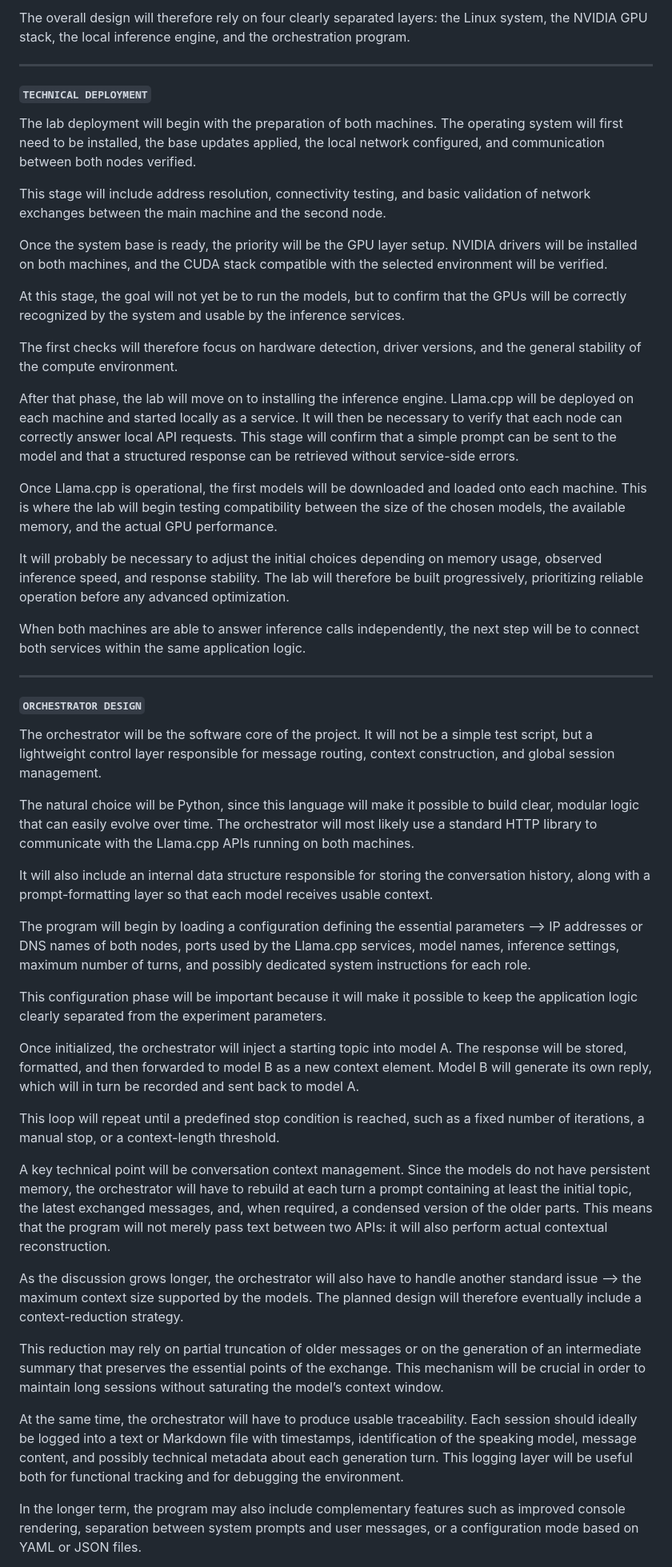
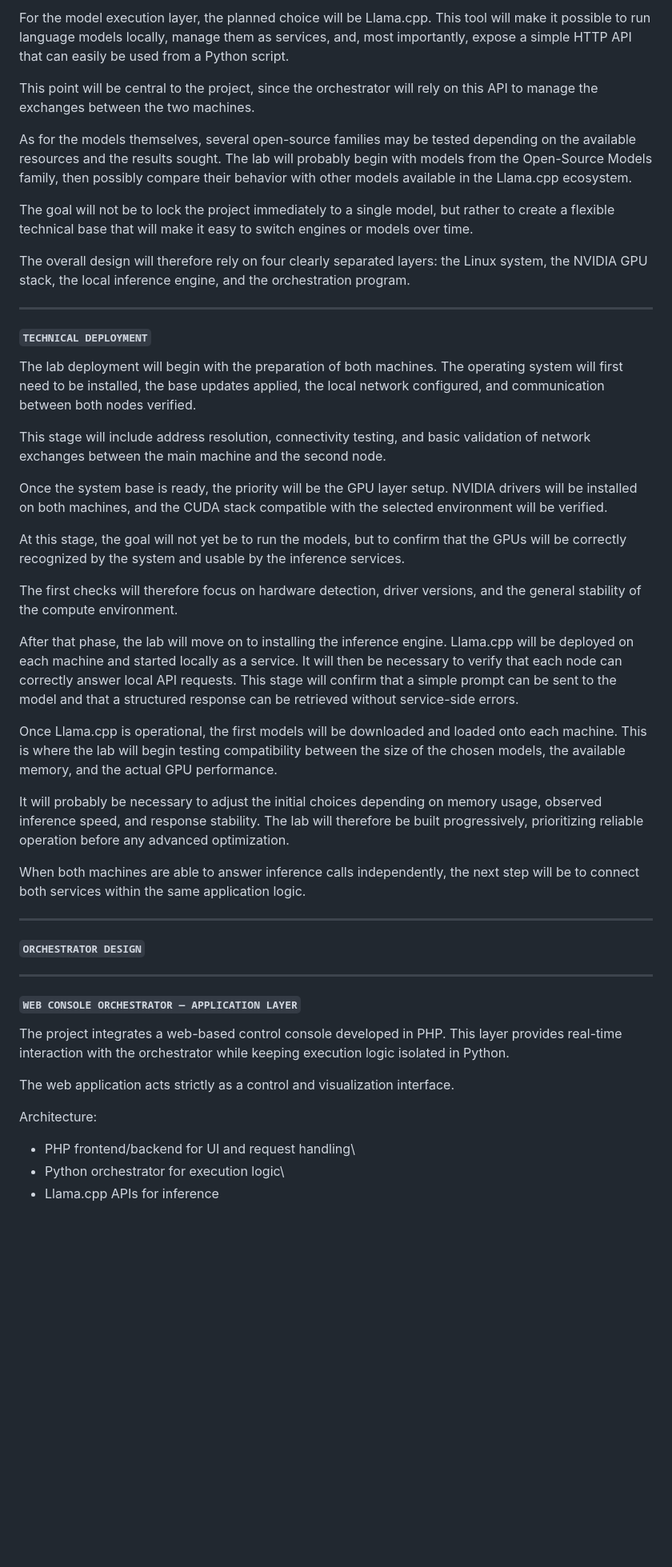
Before and after one commit to Kusanagi8200/KUZ-LLM-DUO-PROJECT, a Markdown page: README.md, the part around one of its changes. Shown at 80% size. Rendered like a GitHub page; blank space fills up the shorter version.

```diff
--- a/README.md
+++ b/README.md
@@ -56,51 +90,89 @@ The goal will not be to lock the project immediately to a single model, but rath
 
-The overall design will therefore rely on four clearly separated layers: the Linux system, the NVIDIA GPU stack, the local inference engine, and the orchestration program.
+For the model execution layer, the planned choice will be Llama.cpp.
+This tool will make it possible to run language models locally, manage
+them as services, and, most importantly, expose a simple HTTP API that
+can easily be used from a Python script.
 
-___________________________________________________________________________________________________________________
-#### ``TECHNICAL DEPLOYMENT``
+This point will be central to the project, since the orchestrator will
+rely on this API to manage the exchanges between the two machines.
 
-The lab deployment will begin with the preparation of both machines. The operating system will first need to be installed, the base updates applied, the local network configured, and communication between both nodes verified.
+As for the models themselves, several open-source families may be tested
+depending on the available resources and the results sought. The lab
+will probably begin with models from the Open-Source Models family, then
+possibly compare their behavior with other models available in the
+Llama.cpp ecosystem.
 
-This stage will include address resolution, connectivity testing, and basic validation of network exchanges between the main machine and the second node.
+The goal will not be to lock the project immediately to a single model,
+but rather to create a flexible technical base that will make it easy to
+switch engines or models over time.
 
-Once the system base is ready, the priority will be the GPU layer setup. NVIDIA drivers will be installed on both machines, and the CUDA stack compatible with the selected environment will be verified.
+The overall design will therefore rely on four clearly separated layers:
+the Linux system, the NVIDIA GPU stack, the local inference engine, and
+the orchestration program.
 
-At this stage, the goal will not yet be to run the models, but to confirm that the GPUs will be correctly recognized by the system and usable by the inference services.
+------------------------------------------------------------------------
 
-The first checks will therefore focus on hardware detection, driver versions, and the general stability of the compute environment.
+#### `TECHNICAL DEPLOYMENT`
 
-After that phase, the lab will move on to installing the inference engine. Llama.cpp will be deployed on each machine and started locally as a service. It will then be necessary to verify that each node can correctly answer local API requests. This stage will confirm that a simple prompt can be sent to the model and that a structured response can be retrieved without service-side errors.
+The lab deployment will begin with the preparation of both machines. The
+operating system will first need to be installed, the base updates
+applied, the local network configured, and communication between both
+nodes verified.
 
-Once Llama.cpp is operational, the first models will be downloaded and loaded onto each machine. This is where the lab will begin testing compatibility between the size of the chosen models, the available memory, and the actual GPU performance.
+This stage will include address resolution, connectivity testing, and
+basic validation of network exchanges between the main machine and the
+second node.
 
-It will probably be necessary to adjust the initial choices depending on memory usage, observed inference speed, and response stability. The lab will therefore be built progressively, prioritizing reliable operation before any advanced optimization.
+Once the system base is ready, the priority will be the GPU layer setup.
+NVIDIA drivers will be installed on both machines, and the CUDA stack
+compatible with the selected environment will be verified.
 
-When both machines are able to answer inference calls independently, the next step will be to connect both services within the same application logic.
+At this stage, the goal will not yet be to run the models, but to
+confirm that the GPUs will be correctly recognized by the system and
+usable by the inference services.
 
-___________________________________________________________________________________________________________________
-#### ``ORCHESTRATOR DESIGN``
+The first checks will therefore focus on hardware detection, driver
+versions, and the general stability of the compute environment.
 
-The orchestrator will be the software core of the project. It will not be a simple test script, but a lightweight control layer responsible for message routing, context construction, and global session management.
+After that phase, the lab will move on to installing the inference
+engine. Llama.cpp will be deployed on each machine and started locally
+as a service. It will then be necessary to verify that each node can
+correctly answer local API requests. This stage will confirm that a
+simple prompt can be sent to the model and that a structured response
+can be retrieved without service-side errors.
 
-The natural choice will be Python, since this language will make it possible to build clear, modular logic that can easily evolve over time. The orchestrator will most likely use a standard HTTP library to communicate with the Llama.cpp APIs running on both machines.
+Once Llama.cpp is operational, the first models will be downloaded and
+loaded onto each machine. This is where the lab will begin testing
+compatibility between the size of the chosen models, the available
+memory, and the actual GPU performance.
 
-It will also include an internal data structure responsible for storing the conversation history, along with a prompt-formatting layer so that each model receives usable context.
+It will probably be necessary to adjust the initial choices depending on
+memory usage, observed inference speed, and response stability. The lab
+will therefore be built progressively, prioritizing reliable operation
+before any advanced optimization.
 
-The program will begin by loading a configuration defining the essential parameters --> IP addresses or DNS names of both nodes, ports used by the Llama.cpp services, model names, inference settings, maximum number of turns, and possibly dedicated system instructions for each role.
+When both machines are able to answer inference calls independently, the
+next step will be to connect both services within the same application
+logic.
 
-This configuration phase will be important because it will make it possible to keep the application logic clearly separated from the experiment parameters.
+------------------------------------------------------------------------
 
-Once initialized, the orchestrator will inject a starting topic into model A. The response will be stored, formatted, and then forwarded to model B as a new context element. Model B will generate its own reply, which will in turn be recorded and sent back to model A.
+#### `ORCHESTRATOR DESIGN`
 
-This loop will repeat until a predefined stop condition is reached, such as a fixed number of iterations, a manual stop, or a context-length threshold.
+------------------------------------------------------------------------
 
-A key technical point will be conversation context management. Since the models do not have persistent memory, the orchestrator will have to rebuild at each turn a prompt containing at least the initial topic, the latest exchanged messages, and, when required, a condensed version of the older parts. This means that the program will not merely pass text between two APIs: it will also perform actual contextual reconstruction.
+#### `WEB CONSOLE ORCHESTRATOR — APPLICATION LAYER`
 
-As the discussion grows longer, the orchestrator will also have to handle another standard issue --> the maximum context size supported by the models. The planned design will therefore eventually include a context-reduction strategy.
+The project integrates a web-based control console developed in PHP.
+This layer provides real-time interaction with the orchestrator while
+keeping execution logic isolated in Python.
 
-This reduction may rely on partial truncation of older messages or on the generation of an intermediate summary that preserves the essential points of the exchange. This mechanism will be crucial in order to maintain long sessions without saturating the model’s context window.
+The web application acts strictly as a control and visualization
+interface.
 
-At the same time, the orchestrator will have to produce usable traceability. Each session should ideally be logged into a text or Markdown file with timestamps, identification of the speaking model, message content, and possibly technical metadata about each generation turn. This logging layer will be useful both for functional tracking and for debugging the environment.
+Architecture:
 
-In the longer term, the program may also include complementary features such as improved console rendering, separation between system prompts and user messages, or a configuration mode based on YAML or JSON files.
+-   PHP frontend/backend for UI and request handling\
+-   Python orchestrator for execution logic\
+-   Llama.cpp APIs for inference
 
```
Also changed, not shown: other parts of README.md (+265 -44 lines).
